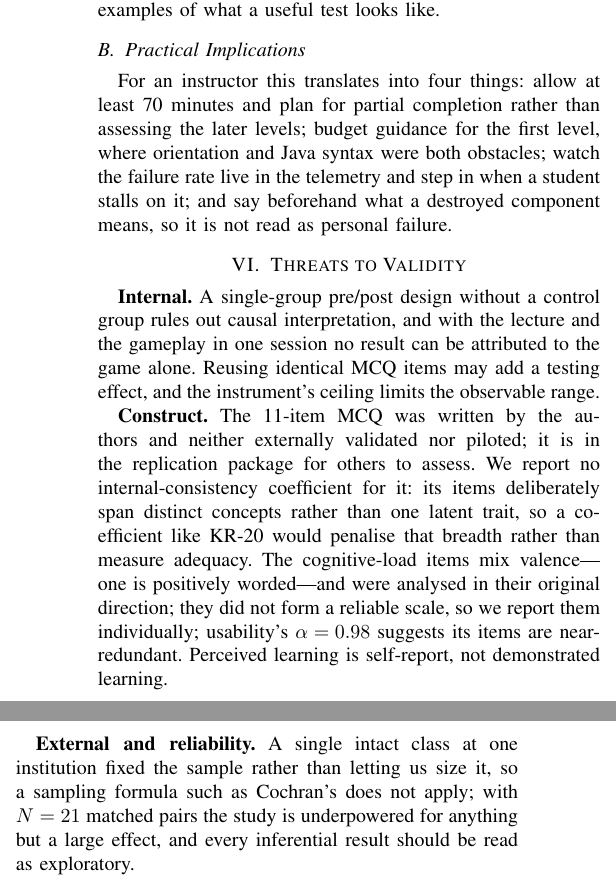
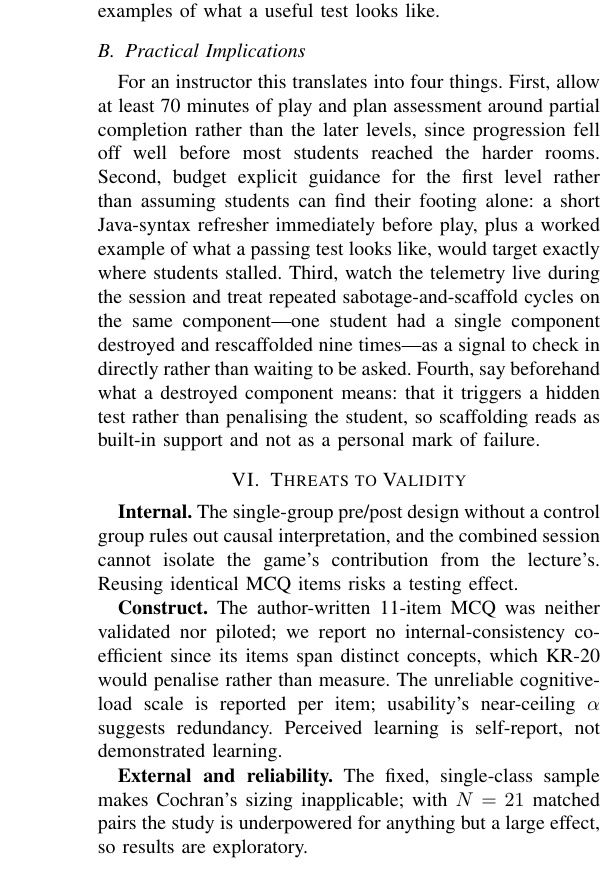
Before and after one commit to aazaadef/sojourner-tale2026, a LaTeX paper (main.tex): two parts of the columns of page 4 of 5 before the commit and part of one column of page 4 of 4 after it, the two joined at a grey line, cut so that both start at the same text. Compiled offline with pdfLaTeX.

Commit message:
Double Practical Implications, halve Threats to Validity per Pombo
Practical Implications: 70 -> 151 words, expanding the four recommendations
with operational detail (Java refresher, worked test example, the
CryoSleep repeat-injection signal as a stall cue, framing destroyed
components as scaffolding) without repeating figures already stated in
Discussion.

Threats to Validity: 201 -> 112 words. Every reviewer-mandated point stays
(KR-20 rationale, Cochran's inapplicability, N = 21 underpowered, the
unreliable cognitive-load scale, usability near-redundancy, self-report
caveat) written more tightly.

That swap pushed the compiled PDF to five pages (confirmed by the author
in Overleaf). Trimmed two untouched, non-reviewer paragraphs to compensate:
Deployment and Monitoring Infrastructure (54 -> 37 words) and Session
Structure (61 -> 45 words). Results and Discussion are unchanged.

```diff
--- a/main.tex
+++ b/main.tex
@@ -203,18 +202,18 @@ The second is how much of the difficulty sat in writing tests rather than in rea
 
 \subsection{Practical Implications}
 
-For an instructor this translates into four things: allow at least 70~minutes and plan for partial completion rather than assessing the later levels; budget guidance for the first level, where orientation and Java syntax were both obstacles; watch the failure rate live in the telemetry and step in when a student stalls on it; and say beforehand what a destroyed component means, so it is not read as personal failure.
+For an instructor this translates into four things. First, allow at least 70~minutes of play and plan assessment around partial completion rather than the later levels, since progression fell off well before most students reached the harder rooms. Second, budget explicit guidance for the first level rather than assuming students can find their footing alone: a short Java-syntax refresher immediately before play, plus a worked example of what a passing test looks like, would target exactly where students stalled. Third, watch the telemetry live during the session and treat repeated sabotage-and-scaffold cycles on the same component---one student had a single component destroyed and rescaffolded nine times---as a signal to check in directly rather than waiting to be asked. Fourth, say beforehand what a destroyed component means: that it triggers a hidden test rather than penalising the student, so scaffolding reads as built-in support and not as a personal mark of failure.
 
 % ===========================================================================
 \section{Threats to Validity}
 \label{sec:threats}
 % ===========================================================================
 
-\textbf{Internal.} A single-group pre/post design without a control group rules out causal interpretation, and with the lecture and the gameplay in one session no result can be attributed to the game alone. Reusing identical MCQ items may add a testing effect, and the instrument's ceiling limits the observable range.
+\textbf{Internal.} The single-group pre/post design without a control group rules out causal interpretation, and the combined session cannot isolate the game's contribution from the lecture's. Reusing identical MCQ items risks a testing effect.
 
-\textbf{Construct.} The 11-item MCQ was written by the authors and neither externally validated nor piloted; it is in the replication package for others to assess. We report no internal-consistency coefficient for it: its items deliberately span distinct concepts rather than one latent trait, so a coefficient like KR-20 would penalise that breadth rather than measure adequacy. The cognitive-load items mix valence---one is positively worded---and were analysed in their original direction; they did not form a reliable scale, so we report them individually; usability's $\alpha = 0.98$ suggests its items are near-redundant. Perceived learning is self-report, not demonstrated learning.
+\textbf{Construct.} The author-written 11-item MCQ was neither validated nor piloted; we report no internal-consistency coefficient since its items span distinct concepts, which KR-20 would penalise rather than measure. The unreliable cognitive-load scale is reported per item; usability's near-ceiling $\alpha$ suggests redundancy. Perceived learning is self-report, not demonstrated learning.
 
-\textbf{External and reliability.} A single intact class at one institution fixed the sample rather than letting us size it, so a sampling formula such as Cochran's does not apply; with $N = 21$ matched pairs the study is underpowered for anything but a large effect, and every inferential result should be read as exploratory.
+\textbf{External and reliability.} The fixed, single-class sample makes Cochran's sizing inapplicable; with $N = 21$ matched pairs the study is underpowered for anything but a large effect, so results are exploratory.
 
 % ===========================================================================
 \section{Conclusion}
```
Also changed, not shown: main.tex (5 more changed lines).
